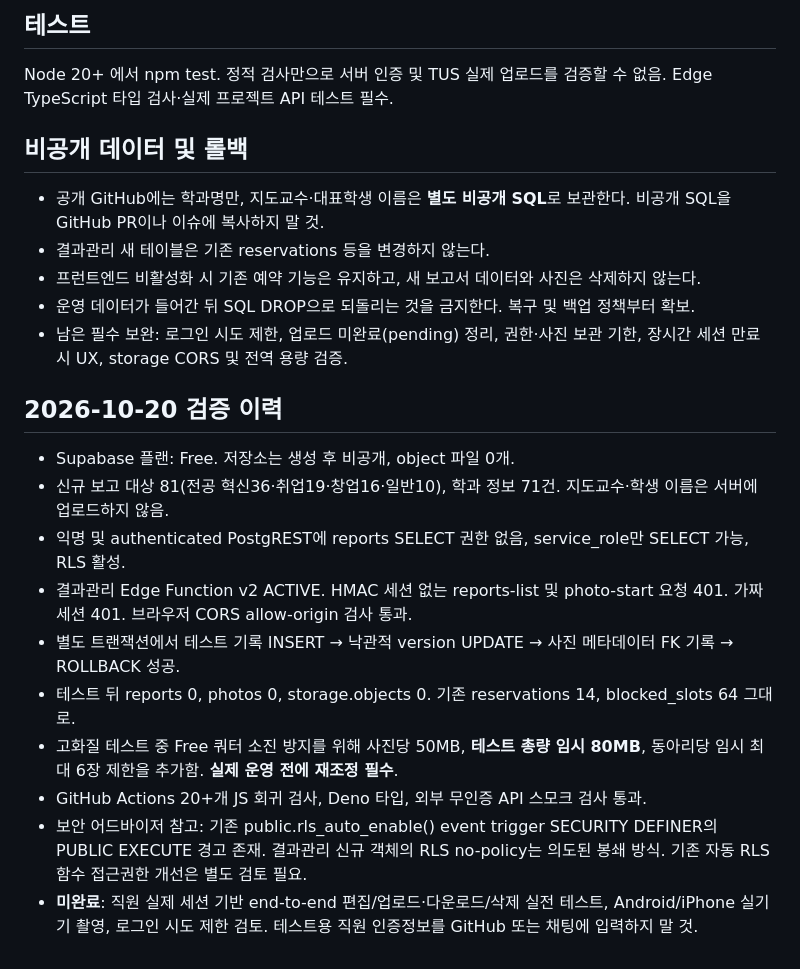
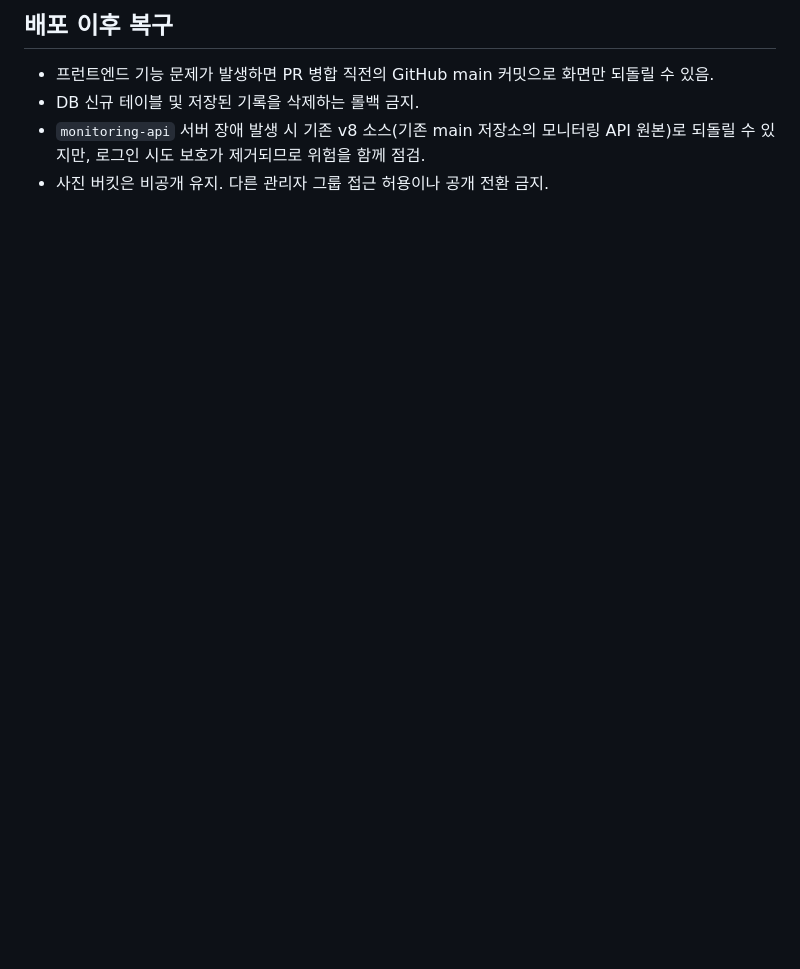
Before and after one commit to hanjinjoo/osan-monitoring-2026, a Markdown page: docs/결과관리_운영배포_보안점검.md, the part around one of its changes. Drawn GitHub-style; blank space fills up the shorter version.

```diff
--- a/docs/결과관리_운영배포_보안점검.md
+++ b/docs/결과관리_운영배포_보안점검.md
@@ -53,25 +56,7 @@
 
-## 테스트
+## 배포 이후 복구
 
-Node 20+ 에서 npm test. 정적 검사만으로 서버 인증 및 TUS 실제 업로드를 검증할 수 없음. Edge TypeScript 타입 검사·실제 프로젝트 API 테스트 필수.
-
-## 비공개 데이터 및 롤백
-
-- 공개 GitHub에는 학과명만, 지도교수·대표학생 이름은 **별도 비공개 SQL**로 보관한다. 비공개 SQL을 GitHub PR이나 이슈에 복사하지 말 것.
-- 결과관리 새 테이블은 기존 reservations 등을 변경하지 않는다.
-- 프런트엔드 비활성화 시 기존 예약 기능은 유지하고, 새 보고서 데이터와 사진은 삭제하지 않는다.
-- 운영 데이터가 들어간 뒤 SQL DROP으로 되돌리는 것을 금지한다. 복구 및 백업 정책부터 확보.
-- 남은 필수 보완: 로그인 시도 제한, 업로드 미완료(pending) 정리, 권한·사진 보관 기한, 장시간 세션 만료 시 UX, storage CORS 및 전역 용량 검증.
-
-## 2026-10-20 검증 이력
-
-- Supabase 플랜: Free. 저장소는 생성 후 비공개, object 파일 0개.
-- 신규 보고 대상 81(전공 혁신36·취업19·창업16·일반10), 학과 정보 71건. 지도교수·학생 이름은 서버에 업로드하지 않음.
-- 익명 및 authenticated PostgREST에 reports SELECT 권한 없음, service_role만 SELECT 가능, RLS 활성.
-- 결과관리 Edge Function v2 ACTIVE. HMAC 세션 없는 reports-list 및 photo-start 요청 401. 가짜 세션 401. 브라우저 CORS allow-origin 검사 통과.
-- 별도 트랜잭션에서 테스트 기록 INSERT → 낙관적 version UPDATE → 사진 메타데이터 FK 기록 → ROLLBACK 성공.
-- 테스트 뒤 reports 0, photos 0, storage.objects 0. 기존 reservations 14, blocked_slots 64 그대로.
-- 고화질 테스트 중 Free 쿼터 소진 방지를 위해 사진당 50MB, **테스트 총량 임시 80MB**, 동아리당 임시 최대 6장 제한을 추가함. **실제 운영 전에 재조정 필수**.
-- GitHub Actions 20+개 JS 회귀 검사, Deno 타입, 외부 무인증 API 스모크 검사 통과.
-- 보안 어드바이저 참고: 기존 public.rls_auto_enable() event trigger SECURITY DEFINER의 PUBLIC EXECUTE 경고 존재. 결과관리 신규 객체의 RLS no-policy는 의도된 봉쇄 방식. 기존 자동 RLS 함수 접근권한 개선은 별도 검토 필요.
-- **미완료**: 직원 실제 세션 기반 end-to-end 편집/업로드·다운로드/삭제 실전 테스트, Android/iPhone 실기기 촬영, 로그인 시도 제한 검토. 테스트용 직원 인증정보를 GitHub 또는 채팅에 입력하지 말 것.
+- 프런트엔드 기능 문제가 발생하면 PR 병합 직전의 GitHub main 커밋으로 화면만 되돌릴 수 있음.
+- DB 신규 테이블 및 저장된 기록을 삭제하는 롤백 금지.
+- `monitoring-api` 서버 장애 발생 시 기존 v8 소스(기존 main 저장소의 모니터링 API 원본)로 되돌릴 수 있지만, 로그인 시도 보호가 제거되므로 위험을 함께 점검.
+- 사진 버킷은 비공개 유지. 다른 관리자 그룹 접근 허용이나 공개 전환 금지.
```
Also changed, not shown: other parts of docs/결과관리_운영배포_보안점검.md (+45 -42 lines).
